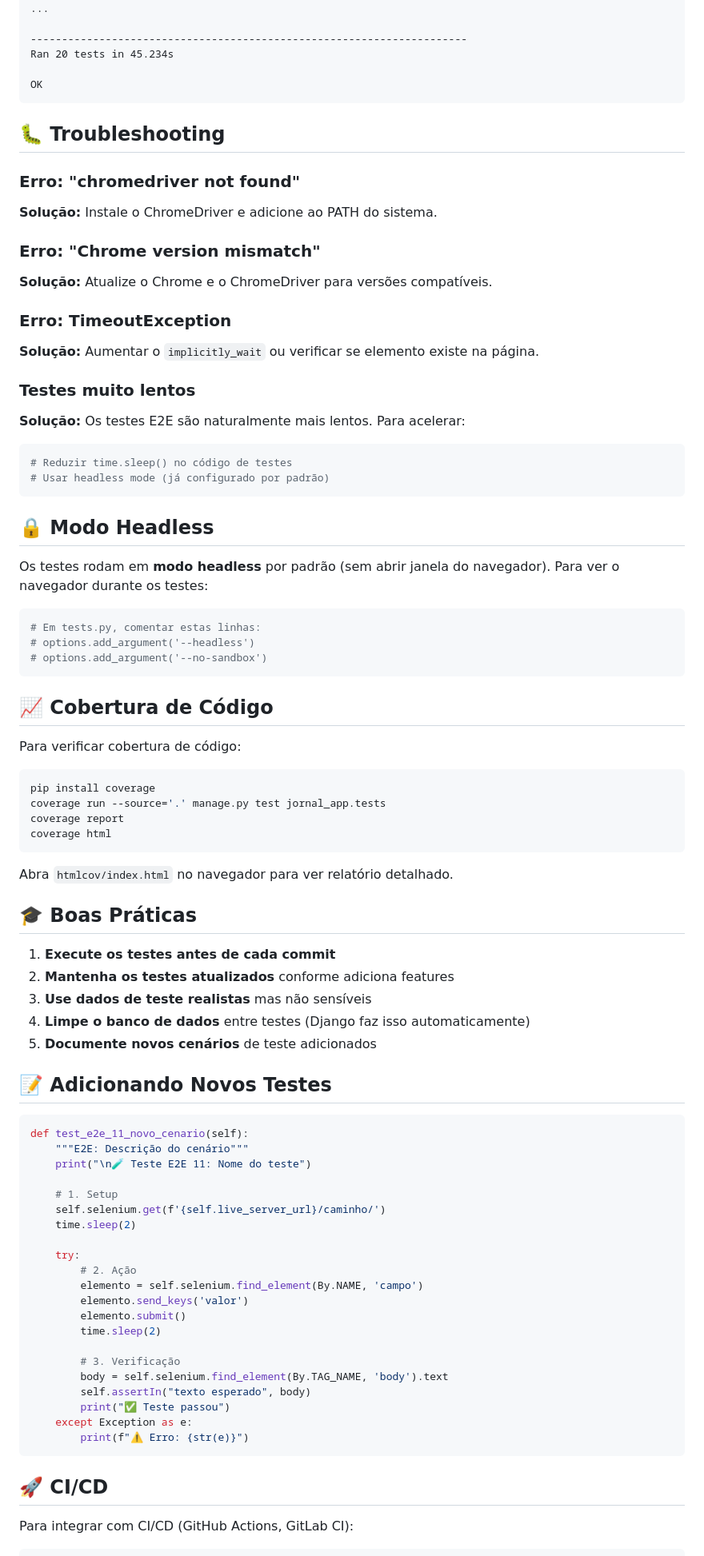
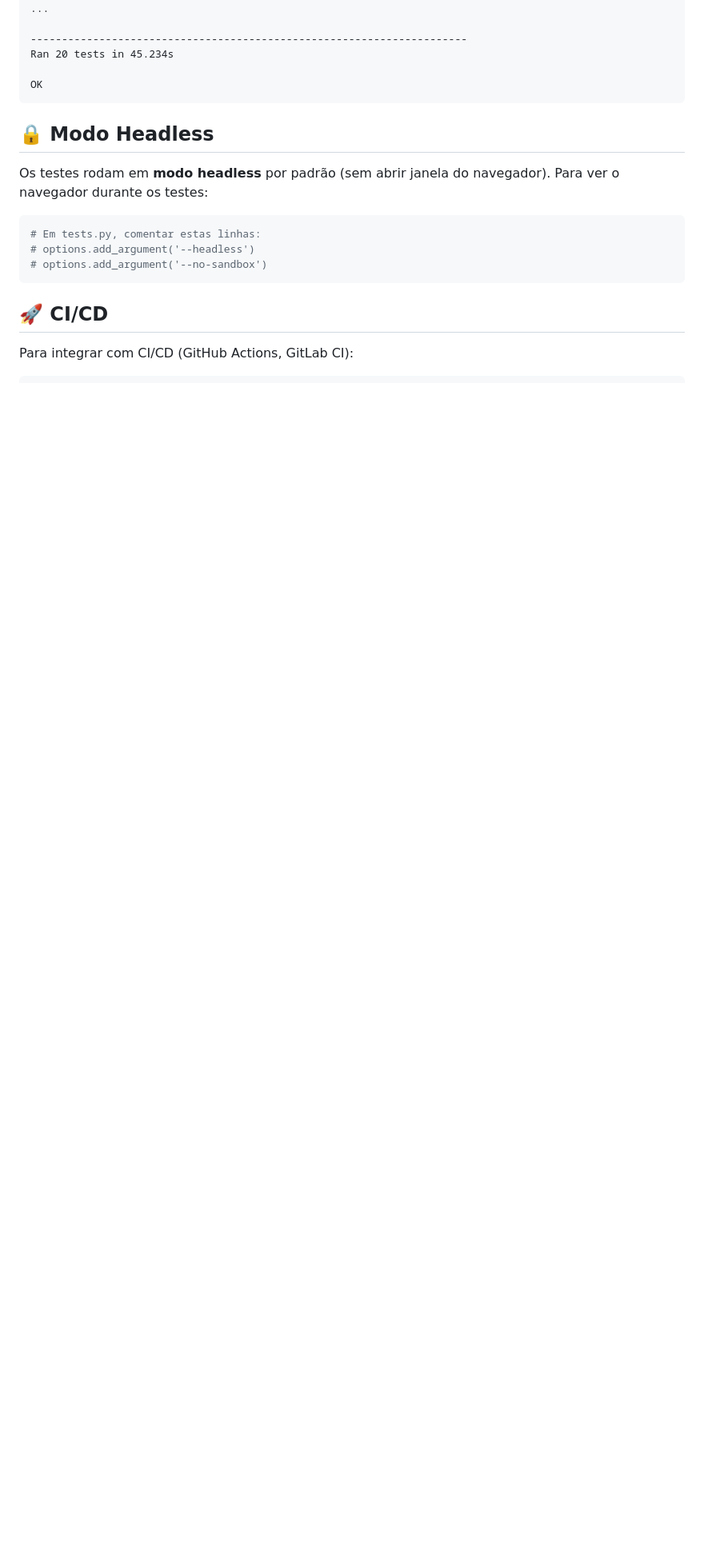
Before and after one commit to ArthurOliveiraFurieri/jornalDoCommercio-Projetos2, a Markdown page: TESTES_README.md, the part around the change printed below. Shown: that part at 80% size. Drawn GitHub-style; blank space fills up the shorter version.

Commit message:
Limpando README com coisas desnecessárias
Removed troubleshooting, code coverage, best practices, and support sections from the README.

````diff
--- a/TESTES_README.md
+++ b/TESTES_README.md
@@ -108,25 +108,6 @@ Ran 20 tests in 45.234s
 
 OK
 ```
-
-## 🐛 Troubleshooting
-
-### Erro: "chromedriver not found"
-**Solução:** Instale o ChromeDriver e adicione ao PATH do sistema.
-
-### Erro: "Chrome version mismatch"
-**Solução:** Atualize o Chrome e o ChromeDriver para versões compatíveis.
-
-### Erro: TimeoutException
-**Solução:** Aumentar o `implicitly_wait` ou verificar se elemento existe na página.
-
-### Testes muito lentos
-**Solução:** Os testes E2E são naturalmente mais lentos. Para acelerar:
-```python
-# Reduzir time.sleep() no código de testes
-# Usar headless mode (já configurado por padrão)
-```
-
 ## 🔒 Modo Headless
 
 Os testes rodam em **modo headless** por padrão (sem abrir janela do navegador). Para ver o navegador durante os testes:
@@ -135,53 +116,6 @@ Os testes rodam em **modo headless** por padrão (sem abrir janela do navegador)
 # Em tests.py, comentar estas linhas:
 # options.add_argument('--headless')
 # options.add_argument('--no-sandbox')
-```
-
-## 📈 Cobertura de Código
-
-Para verificar cobertura de código:
-
-```bash
-pip install coverage
-coverage run --source='.' manage.py test jornal_app.tests
-coverage report
-coverage html
-```
-
-Abra `htmlcov/index.html` no navegador para ver relatório detalhado.
-
-## 🎓 Boas Práticas
-
-1. **Execute os testes antes de cada commit**
-2. **Mantenha os testes atualizados** conforme adiciona features
-3. **Use dados de teste realistas** mas não sensíveis
-4. **Limpe o banco de dados** entre testes (Django faz isso automaticamente)
-5. **Documente novos cenários** de teste adicionados
-
-## 📝 Adicionando Novos Testes
-
-```python
-def test_e2e_11_novo_cenario(self):
-    """E2E: Descrição do cenário"""
-    print("\n🧪 Teste E2E 11: Nome do teste")
-
-    # 1. Setup
-    self.selenium.get(f'{self.live_server_url}/caminho/')
-    time.sleep(2)
-
-    try:
-        # 2. Ação
-        elemento = self.selenium.find_element(By.NAME, 'campo')
-        elemento.send_keys('valor')
-        elemento.submit()
-        time.sleep(2)
-
-        # 3. Verificação
-        body = self.selenium.find_element(By.TAG_NAME, 'body').text
-        self.assertIn("texto esperado", body)
-        print("✅ Teste passou")
-    except Exception as e:
-        print(f"⚠️ Erro: {str(e)}")
 ```
 
 ## 🚀 CI/CD
````
Also changed, not shown: other parts of TESTES_README.md (+0 -6 lines).
